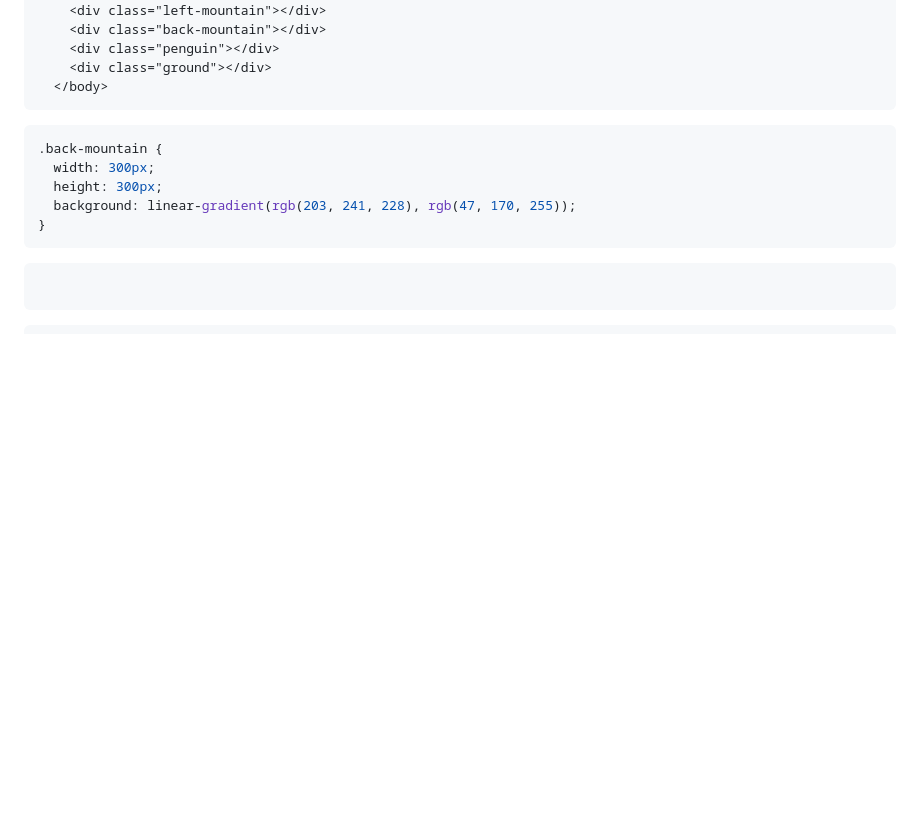
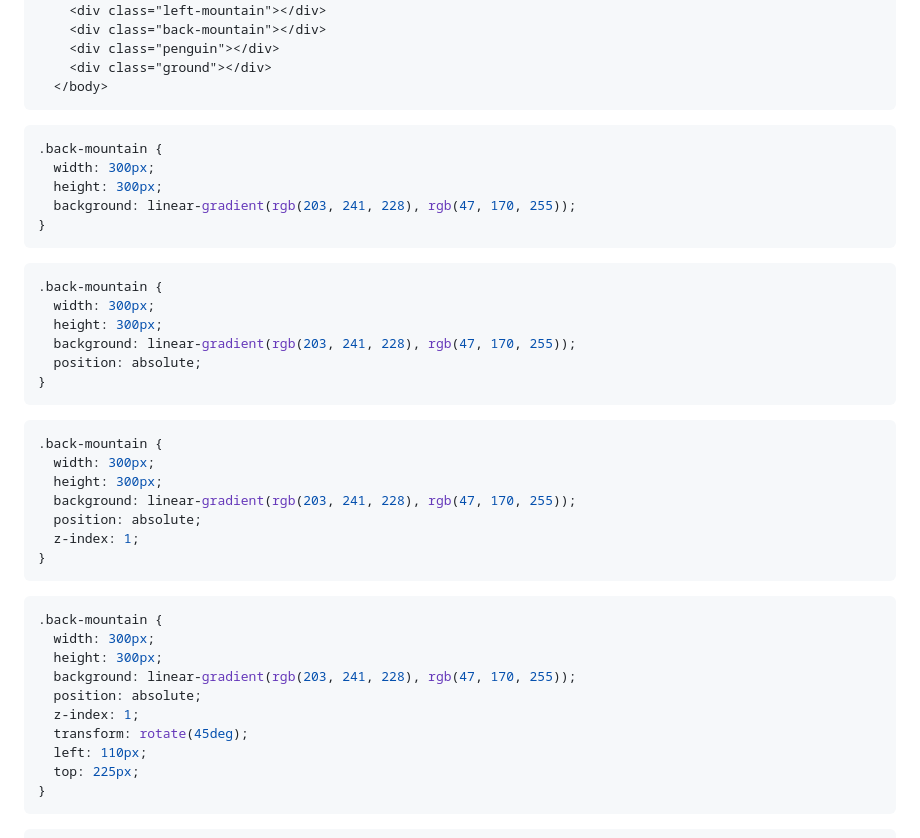
Before and after one commit to kalawaja/freeCodeCamp_Penguin, a Markdown page: README.md, the part around one of its changes. GitHub-like rendering; blank space fills up the shorter version.

````diff
--- a/README.md
+++ b/README.md
@@ -195,4 +195,34 @@ body {
 ```
 
 ```css
+.back-mountain {
+  width: 300px;
+  height: 300px;
+  background: linear-gradient(rgb(203, 241, 228), rgb(47, 170, 255));
+  position: absolute;
+}
+```
 
+```css
+.back-mountain {
+  width: 300px;
+  height: 300px;
+  background: linear-gradient(rgb(203, 241, 228), rgb(47, 170, 255));
+  position: absolute;
+  z-index: 1;
+}
+```
+
+```css
+.back-mountain {
+  width: 300px;
+  height: 300px;
+  background: linear-gradient(rgb(203, 241, 228), rgb(47, 170, 255));
+  position: absolute;
+  z-index: 1;
+  transform: rotate(45deg);
+  left: 110px;
+  top: 225px;
+}
+```
+
````
Also changed, not shown: other parts of README.md (+85 -8 lines).
